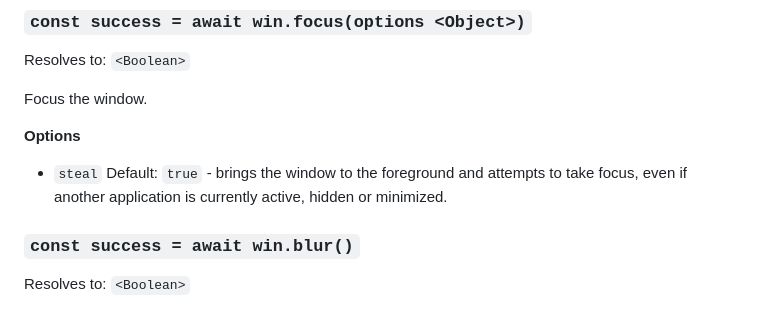
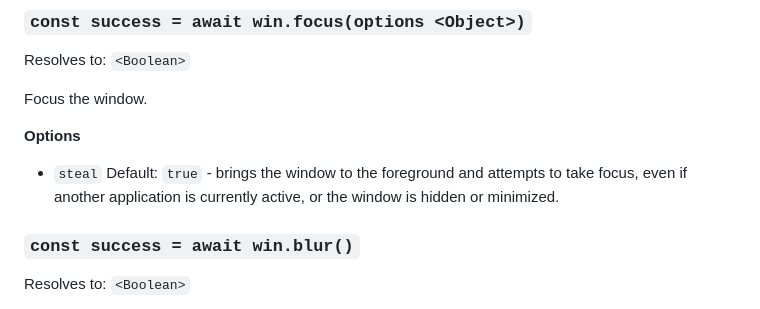
Before and after one commit to holepunchto/pear-electron, a Markdown page: README.md, the part around the change. Drawn GitHub-style.

```diff
--- a/README.md
+++ b/README.md
@@ -223,7 +223,7 @@ Focus the window.
 
 **Options**
 
-* `steal` Default: `true` - brings the window to the foreground and attempts to take focus, even if another application is currently active, hidden or minimized.
+* `steal` Default: `true` - brings the window to the foreground and attempts to take focus, even if another application is currently active, or the window is hidden or minimized.
 
 ### `const success = await win.blur()`
 
```
